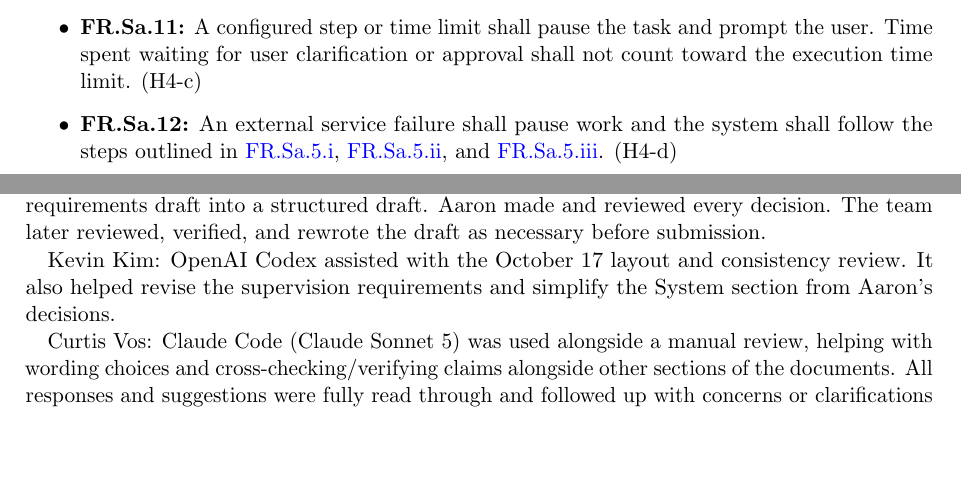
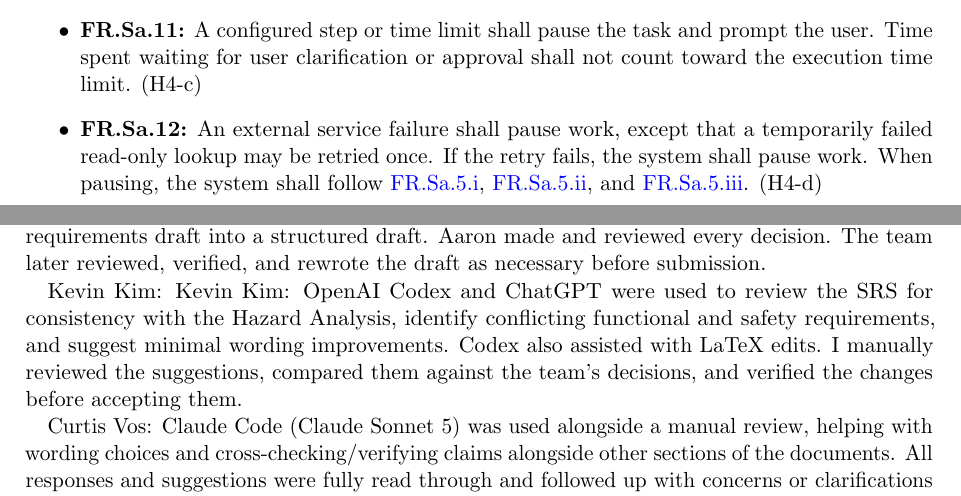
Before and after one commit to NaturalControl/natural-control, a LaTeX document (docs/SRS-Meyer/SRS.tex): two parts of pages 23 and 45 of 46, joined at a grey line, cut so that both start at the same text, the shorter picture padded with empty space. Compiled offline with pdfLaTeX.

Commit message:
updated srs / ha

```diff
--- a/docs/SRS-Meyer/SRS.tex
+++ b/docs/SRS-Meyer/SRS.tex
@@ -593,8 +593,7 @@ The following safety requirements are based on the Hazard Analysis. Hazard IDs r
   \item \textbf{\reqtarget{FR.Sa.9}:} The system shall ask a clarifying question when details required for an action are missing or ambiguous. (H4-a)
   \item \textbf{\reqtarget{FR.Sa.10}:} The system shall report a task as verified, failed, or partial only after verifying its outcome with evidence that matches the intended action and its details, such as a connector result, an account record, or a website confirmation. If the evidence is unclear, the system shall check again or report the outcome as unknown. (H4-b, H6-a, H6-b, H7-a)
   \item \textbf{\reqtarget{FR.Sa.11}:} A configured step or time limit shall pause the task and prompt the user. Time spent waiting for user clarification or approval shall not count toward the execution time limit. (H4-c)
-  \item \textbf{\reqtarget{FR.Sa.12}:} An external service failure shall pause work and the system shall follow the steps outlined in \reqlink{FR.Sa.5.i}, \reqlink{FR.Sa.5.ii}, and \reqlink{FR.Sa.5.iii}. (H4-d)
-  \item \textbf{\reqtarget{FR.Sa.13}:} Unclear actions and consequential actions such as submissions, external messages, saved data changes, or granting permission require explicit approval before being executed; only actions with no such lasting effect do not require approval. One exception to this rule: rejecting non-essential cookies or only allowing necessary cookies on webpages does not require explicit approval. (H5-a)
+  \item \textbf{\reqtarget{FR.Sa.12}:} An external service failure shall pause work, except that a temporarily failed read-only lookup may be retried once. If the retry fails, the system shall pause work. When pausing, the system shall follow \reqlink{FR.Sa.5.i}, \reqlink{FR.Sa.5.ii}, and \reqlink{FR.Sa.5.iii}. (H4-d)  \item \textbf{\reqtarget{FR.Sa.13}:} Unclear actions and consequential actions such as submissions, external messages, saved data changes, or granting permission require explicit approval before being executed; only actions with no such lasting effect do not require approval. One exception to this rule: rejecting non-essential cookies or only allowing necessary cookies on webpages does not require explicit approval. (H5-a)
   \item \textbf{\reqtarget{FR.Sa.14}:} The system shall bind each approval to the action's exact details, use it at most once, and require new approval if any detail changes. A pause, disconnection, cancellation, or task replacement shall withdraw unused approvals. (H5-b, H7-a)
   \item \textbf{\reqtarget{FR.Sa.15}:} When a pending approval expires or is withdrawn, the system shall tell the user that the action was not executed and shall state which earlier actions were completed. (H5-c)
   \item \textbf{\reqtarget{FR.Sa.16}:} The system shall treat webpage and email content as data, and shall only perform consequential actions that trace to the user's request. (H7-b)
@@ -1209,7 +1208,7 @@ Interview with a former CNIB Deafblind Community Services (DBCS) staff member.
 
 Aaron Loh: Claude Code (Claude Opus 5.5) was used to work through the requirements. It asked questions, summarized tool documentation, and translated the team's decisions and Kevin's requirements draft into a structured draft. Aaron made and reviewed every decision. The team later reviewed, verified, and rewrote the draft as necessary before submission.
 
-Kevin Kim: OpenAI Codex assisted with the October 17 layout and consistency review. It also helped revise the supervision requirements and simplify the System section from Aaron's decisions.
+Kevin Kim: Kevin Kim: OpenAI Codex and ChatGPT were used to review the SRS for consistency with the Hazard Analysis, identify conflicting functional and safety requirements, and suggest minimal wording improvements. Codex also assisted with LaTeX edits. I manually reviewed the suggestions, compared them against the team's decisions, and verified the changes before accepting them.
 
 Curtis Vos: Claude Code (Claude Sonnet 5) was used alongside a manual review, helping with wording choices
 and cross-checking/verifying claims alongside other sections of the documents. All responses and suggestions were fully read through and followed up
```
Also changed, not shown: docs/HazardAnalysis/HazardAnalysis.tex (+1 -2 lines).
